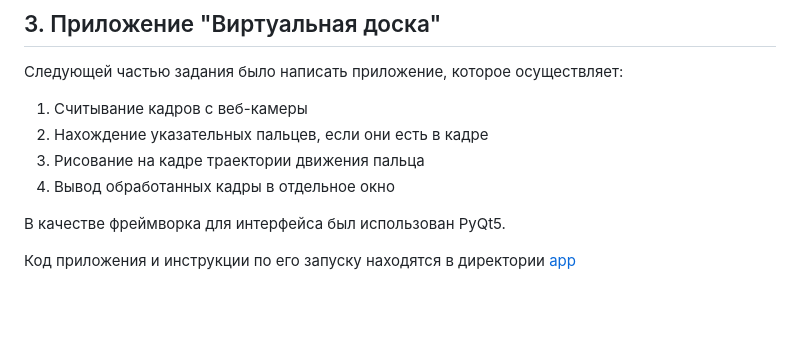
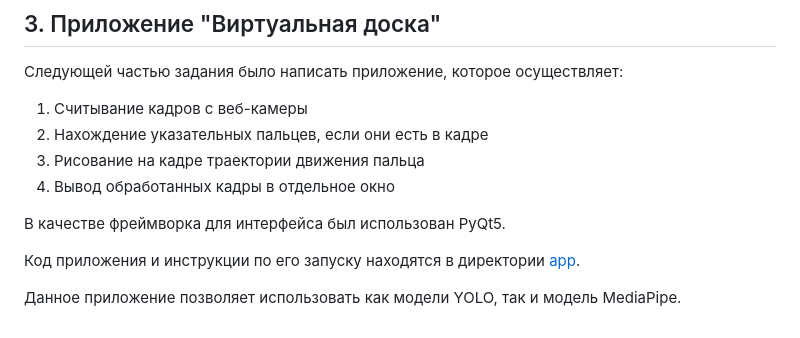
Before and after one commit to YuliaOv22/itmo_cv_adv_2025, a Markdown page: README.md, the part around the change. Rendered like a GitHub page; blank space fills up the shorter version.

```diff
--- a/README.md
+++ b/README.md
@@ -167,4 +167,6 @@ Keypoints в датасете представлены в формате [21, 3]
 
 В качестве фреймворка для интерфейса был использован PyQt5.
 
-Код приложения и инструкции по его запуску находятся в директории [app](https://github.com/YuliaOv22/itmo_cv_adv_2025/blob/lab_6/app)
+Код приложения и инструкции по его запуску находятся в директории [app](https://github.com/YuliaOv22/itmo_cv_adv_2025/blob/lab_6/app).
+
+Данное приложение позволяет использовать как модели YOLO, так и модель MediaPipe.
```
